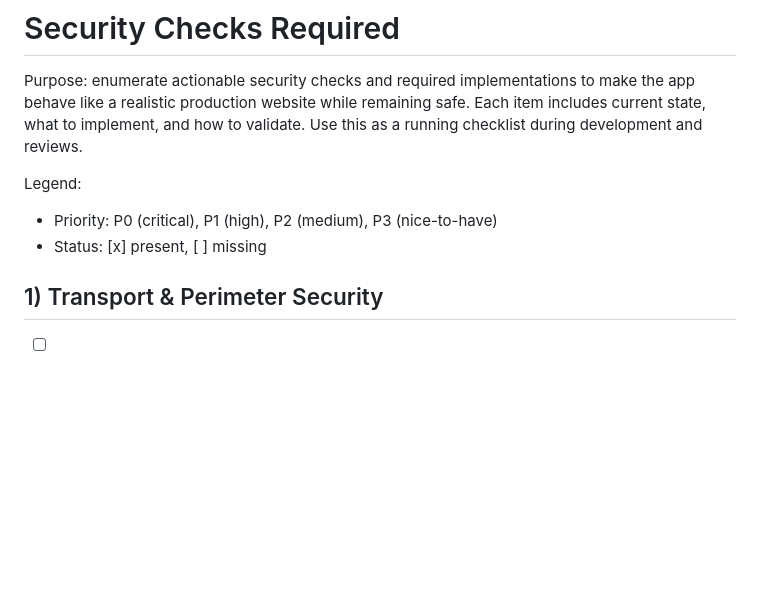
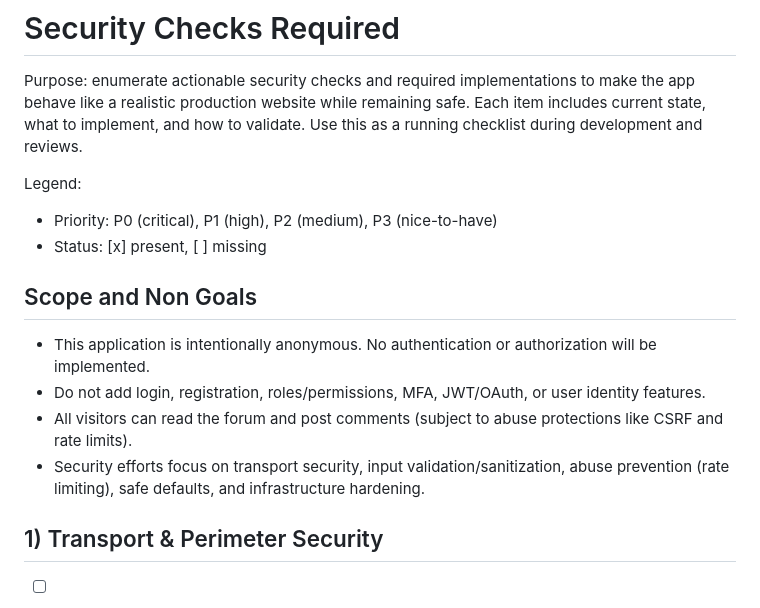
Before and after one commit to VictoKu1/BasicWebServer, a Markdown page: Security_Checks_Required.md, the part around the change. GitHub-like rendering; blank space fills up the shorter version.

Commit message:
Added Documentation

```diff
--- a/Security_Checks_Required.md
+++ b/Security_Checks_Required.md
@@ -5,6 +5,14 @@ Purpose: enumerate actionable security checks and required implementations to ma
 Legend:
 - Priority: P0 (critical), P1 (high), P2 (medium), P3 (nice-to-have)
 - Status: [x] present, [ ] missing
+
+
+## Scope and Non Goals
+
+- This application is intentionally anonymous. No authentication or authorization will be implemented.
+- Do not add login, registration, roles/permissions, MFA, JWT/OAuth, or user identity features.
+- All visitors can read the forum and post comments (subject to abuse protections like CSRF and rate limits).
+- Security efforts focus on transport security, input validation/sanitization, abuse prevention (rate limiting), safe defaults, and infrastructure hardening.
 
 
 ## 1) Transport & Perimeter Security
```
